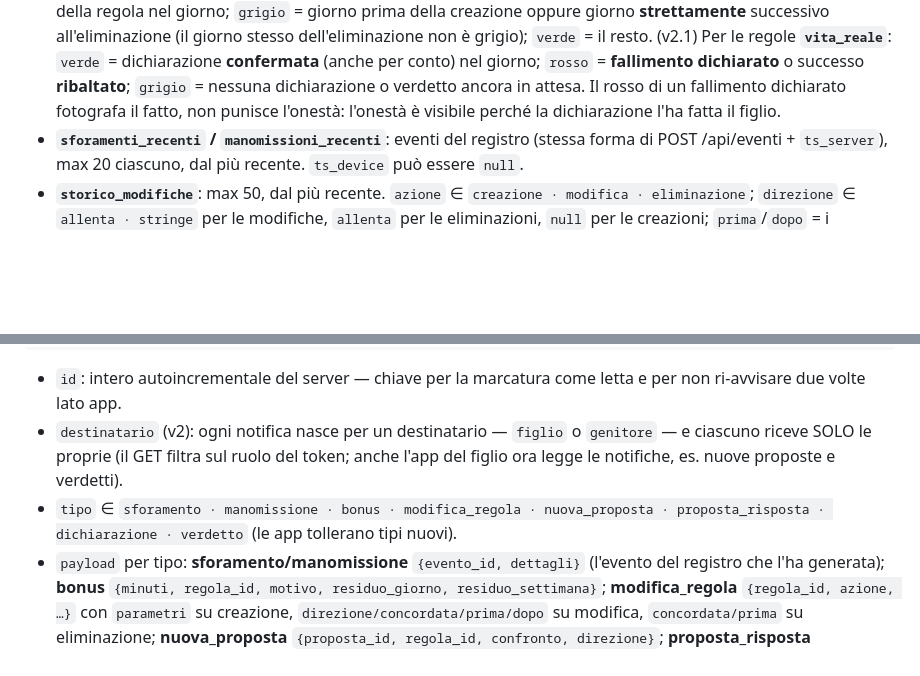
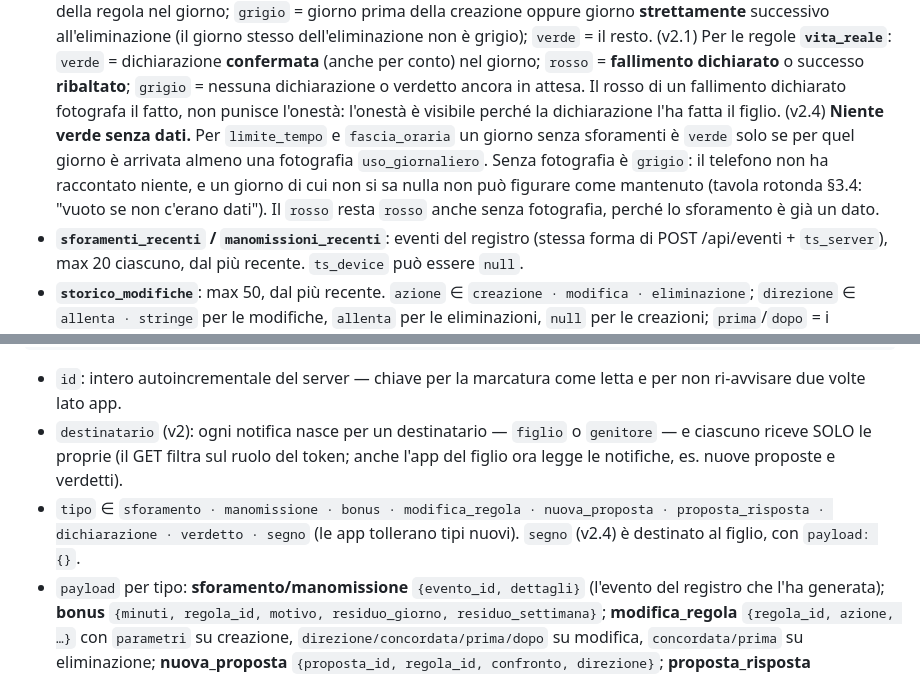
Before and after one commit to postagaspa-star/pactum, a Markdown page: docs/contratto-api.md, 2 parts joined by grey strips. Rendered like a GitHub page; blank space fills up the shorter version.

````diff
--- a/docs/contratto-api.md
+++ b/docs/contratto-api.md
@@ -157,6 +163,7 @@ La finestra: tutto ciò che riguarda il patto in una risposta sola. Risposta `20
 - **`regole`**: TUTTE le regole, anche le eliminate (`attiva=false`) — la finestra mostra la storia, mentre `GET /api/regole` (il patto vigente) mostra solo le attive. Ordinate per `id` crescente. `allentabile_dal` = `ultima_modifica_ts` + 4 giorni (il lock asimmetrico, informativo per il genitore).
 - **`nome`** (S2, solo nella finestra): per le regole `limite_tempo` il cui `app_o_categoria` è un pacchetto Android, il server allega un `nome` leggibile — l'etichetta più recente vista per quel pacchetto nelle fotografie `uso_giornaliero` (fallback: il pacchetto stesso) — così il genitore legge "TikTok" e non `com.zhiliaoapp.musically`. Il campo è **assente** per le regole di categoria (`app_o_categoria` = `categoria:*`): la traduce l'app. Assente anche in `GET /api/regole` (solo la finestra lo aggiunge).
 - **`semaforo`**: 8 voci per regola (oggi + i 7 giorni precedenti), dal più vecchio a oggi (oggi in coda). `stato` ∈ **solo `verde` / `rosso` / `grigio`** (niente `giallo`). Per `limite_tempo` e `fascia_oraria`: `rosso` = almeno uno sforamento della regola nel giorno; `grigio` = giorno prima della creazione oppure giorno **strettamente** successivo all'eliminazione (il giorno stesso dell'eliminazione non è grigio); `verde` = il resto. (v2.1) Per le regole **`vita_reale`**: `verde` = dichiarazione **confermata** (anche per conto) nel giorno; `rosso` = **fallimento dichiarato** o successo **ribaltato**; `grigio` = nessuna dichiarazione o verdetto ancora in attesa. Il rosso di un fallimento dichiarato fotografa il fatto, non punisce l'onestà: l'onestà è visibile perché la dichiarazione l'ha fatta il figlio.
+  (v2.4) **Niente verde senza dati.** Per `limite_tempo` e `fascia_oraria` un giorno senza sforamenti è `verde` solo se per quel giorno è arrivata almeno una fotografia `uso_giornaliero`. Senza fotografia è `grigio`: il telefono non ha raccontato niente, e un giorno di cui non si sa nulla non può figurare come mantenuto (tavola rotonda §3.4: "vuoto se non c'erano dati"). Il `rosso` resta `rosso` anche senza fotografia, perché lo sforamento è già un dato.
 - **`sforamenti_recenti` / `manomissioni_recenti`**: eventi del registro (stessa forma di POST /api/eventi + `ts_server`), max 20 ciascuno, dal più recente. `ts_device` può essere `null`.
 - **`storico_modifiche`**: max 50, dal più recente. `azione` ∈ `creazione · modifica · eliminazione`; `direzione` ∈ `allenta · stringe` per le modifiche, `allenta` per le eliminazioni, `null` per le creazioni; `prima`/`dopo` = i parametri della regola (`prima=null` su creazione, `dopo=null` su eliminazione); `concordata=true` solo se nata da proposta accettata.
 - **`bonus`**: contatori del giorno e della settimana ISO (lun–dom) nel fuso del patto, dalla tabella bonus autoritativa.
@@ -232,7 +246,7 @@ Le notifiche **non lette** (polling; ogni notifica ha un `tipo` macchina-leggibi
 ```
 - `id`: intero autoincrementale del server — chiave per la marcatura come letta e per non ri-avvisare due volte lato app.
 - `destinatario` (v2): ogni notifica nasce per un destinatario — `figlio` o `genitore` — e ciascuno riceve SOLO le proprie (il GET filtra sul ruolo del token; anche l'app del figlio ora legge le notifiche, es. nuove proposte e verdetti).
-- `tipo` ∈ `sforamento · manomissione · bonus · modifica_regola · nuova_proposta · proposta_risposta · dichiarazione · verdetto` (le app tollerano tipi nuovi).
+- `tipo` ∈ `sforamento · manomissione · bonus · modifica_regola · nuova_proposta · proposta_risposta · dichiarazione · verdetto · segno` (le app tollerano tipi nuovi). `segno` (v2.4) è destinato al figlio, con `payload: {}`.
 - `payload` per tipo: **sforamento/manomissione** `{evento_id, dettagli}` (l'evento del registro che l'ha generata); **bonus** `{minuti, regola_id, motivo, residuo_giorno, residuo_settimana}`; **modifica_regola** `{regola_id, azione, …}` con `parametri` su creazione, `direzione/concordata/prima/dopo` su modifica, `concordata/prima` su eliminazione; **nuova_proposta** `{proposta_id, regola_id, confronto, direzione}`; **proposta_risposta** `{proposta_id, regola_id, esito}`; **dichiarazione** `{dichiarazione_id, regola_id, esito, giorno}`; **verdetto** `{dichiarazione_id, regola_id, verdetto}`.
 - POST /api/notifiche/{id}/letta funziona per il proprio ruolo: ciascuno può marcare come lette solo le notifiche a lui destinate (`404` sulle altrui).
 
````
Also changed, not shown: other parts of docs/contratto-api.md (+14 -1 lines).
